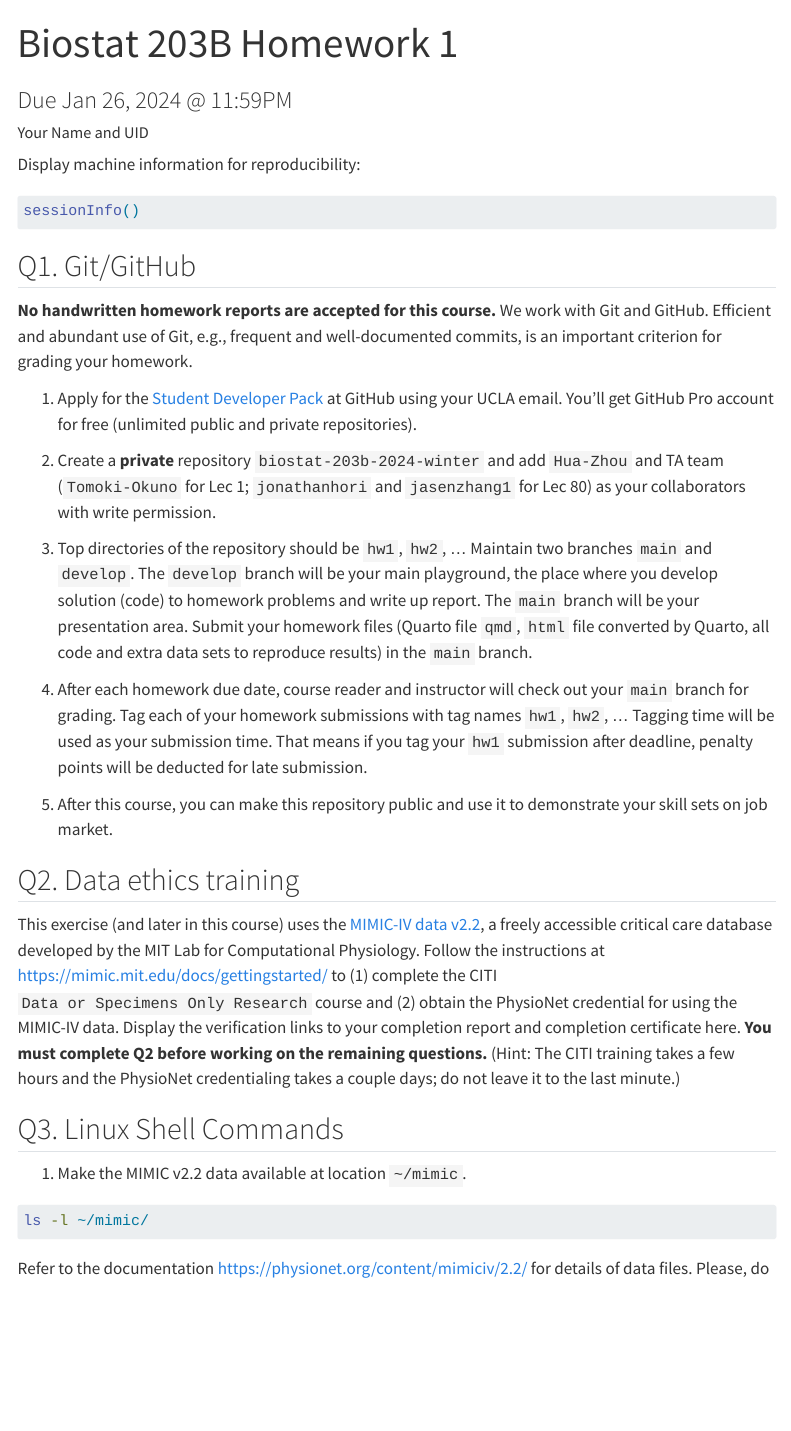
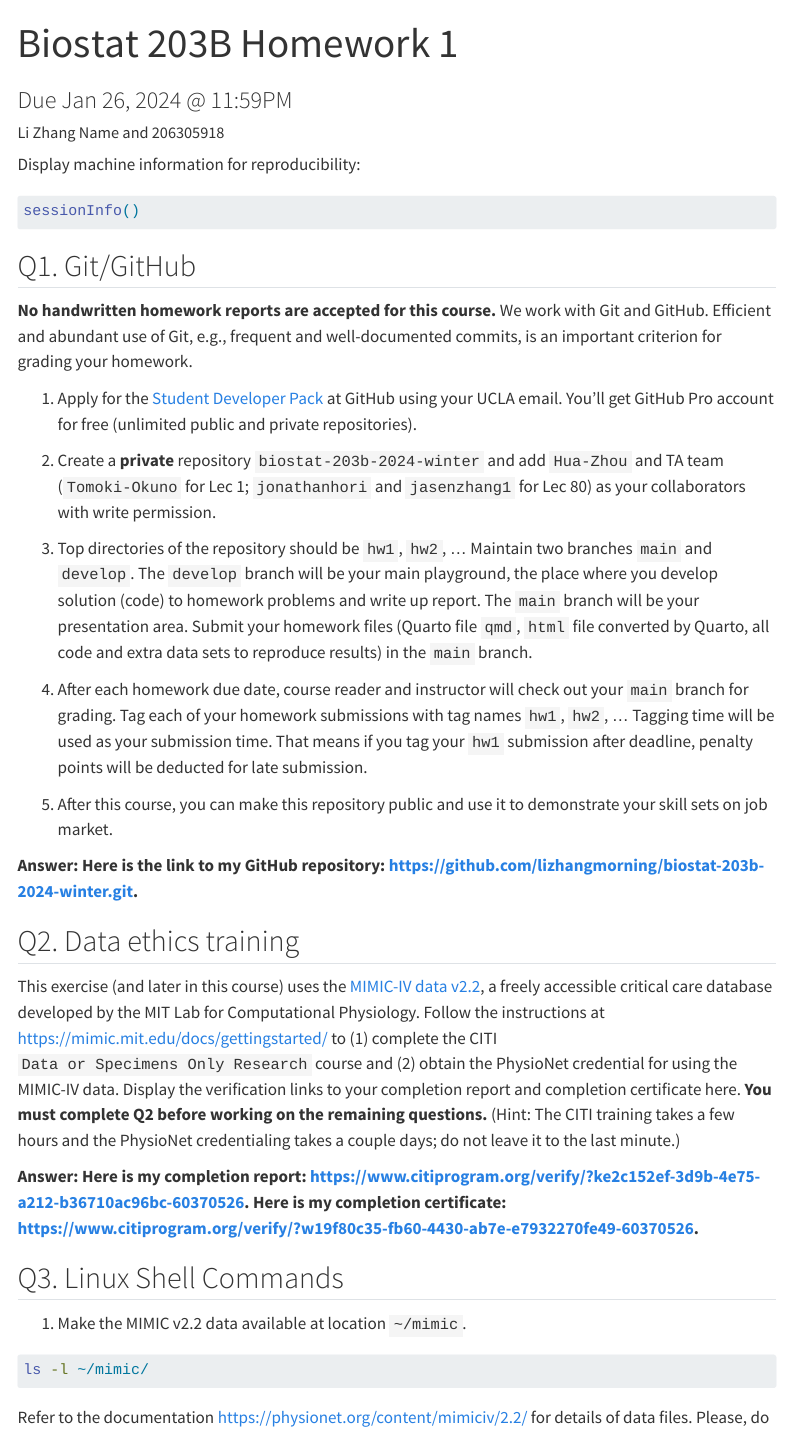
Before and after one commit to lizhangmorning/biostat-203b-2024-winter, a Quarto document (hw1/hw1sol.qmd): the page in a window 1100 px wide, from its top. Rendered offline with R 4.5, knitr and Pandoc in place of Quarto, with nearby package versions; menus at the side of the page are left out.

Commit message:
done with Q1&Q2

```diff
--- a/hw1/hw1sol.qmd
+++ b/hw1/hw1sol.qmd
@@ -1,7 +1,7 @@
 ---
 title: "Biostat 203B Homework 1"
 subtitle: Due Jan 26, 2024 @ 11:59PM
-author: Your Name and UID
+author: Li Zhang Name and 206305918
 format:
   html:
     theme: cosmo
@@ -41,9 +41,14 @@ sessionInfo()
 
 5. After this course, you can make this repository public and use it to demonstrate your skill sets on job market.
 
+**Answer: Here is the link to my GitHub repository: <https://github.com/lizhangmorning/biostat-203b-2024-winter.git>.**
+
 ## Q2. Data ethics training
 
 This exercise (and later in this course) uses the [MIMIC-IV data v2.2](https://physionet.org/content/mimiciv/2.2/), a freely accessible critical care database developed by the MIT Lab for Computational Physiology. Follow the instructions at <https://mimic.mit.edu/docs/gettingstarted/> to (1) complete the CITI `Data or Specimens Only Research` course and (2) obtain the PhysioNet credential for using the MIMIC-IV data. Display the verification links to your completion report and completion certificate here. **You must complete Q2 before working on the remaining questions.** (Hint: The CITI training takes a few hours and the PhysioNet credentialing takes a couple days; do not leave it to the last minute.)
+
+
+**Answer: Here is my completion report: <https://www.citiprogram.org/verify/?ke2c152ef-3d9b-4e75-a212-b36710ac96bc-60370526>. Here is my completion certificate: <https://www.citiprogram.org/verify/?w19f80c35-fb60-4430-ab7e-e7932270fe49-60370526>.**
 
 ## Q3. Linux Shell Commands
 
```
Also changed, not shown: hw1/hw1sol.html (added).
